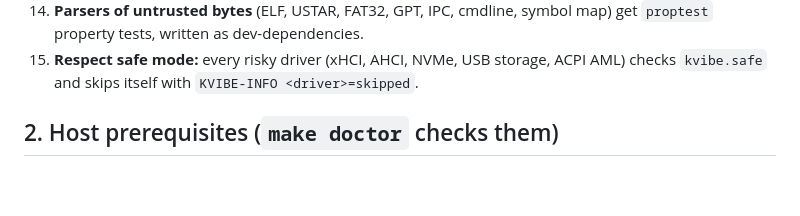
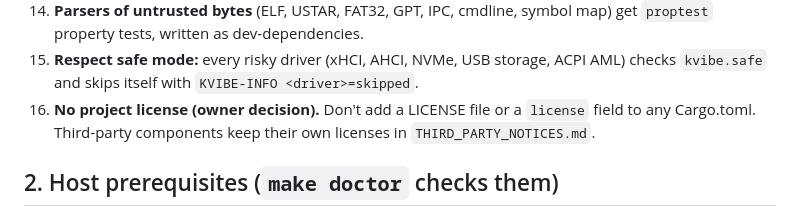
Before and after one commit to kurtisthomas81-art/retirement-mcp, a Markdown page: kvibeos/CLAUDE.md, the part around the change. Drawn GitHub-style; blank space fills up the shorter version.

Commit message:
REVIEW: no project license for now (owner decision)
Co-Authored-By: Claude Opus 5.5 <noreply@anthropic.com>
Claude-Session: https://claude.ai/code/session_018t9MAfPiX1iMiWEYAfNYsM

```diff
--- a/kvibeos/CLAUDE.md
+++ b/kvibeos/CLAUDE.md
@@ -20,6 +20,7 @@ Nobody reads your code. The tests are the only reviewer, so never weaken them.
 13. **Keyboard: US QWERTY only.** Don't add layout switching (parked).
 14. **Parsers of untrusted bytes** (ELF, USTAR, FAT32, GPT, IPC, cmdline, symbol map) get `proptest` property tests, written as dev-dependencies.
 15. **Respect safe mode:** every risky driver (xHCI, AHCI, NVMe, USB storage, ACPI AML) checks `kvibe.safe` and skips itself with `KVIBE-INFO <driver>=skipped`.
+16. **No project license (owner decision).** Don't add a LICENSE file or a `license` field to any Cargo.toml. Third-party components keep their own licenses in `THIRD_PARTY_NOTICES.md`.
 
 ## 2. Host prerequisites (`make doctor` checks them)
 `rustup`, `qemu-system-x86_64` (≥ 8.0), OVMF/edk2, `xorriso`, `mtools`, `dosfstools` (`fsck.fat`), `gptfdisk` (`sgdisk`), `git`, `cc`, `python3`, `binutils` (`addr2line`, `nm`, `strip`), `cargo-mutants` and `cargo-llvm-cov` (gate test-quality checks), and later `virt-fw-vars` (pip `virt-firmware`, M14). Limine is fetched into `build/limine` at the pinned ref by `make limine`.
```
